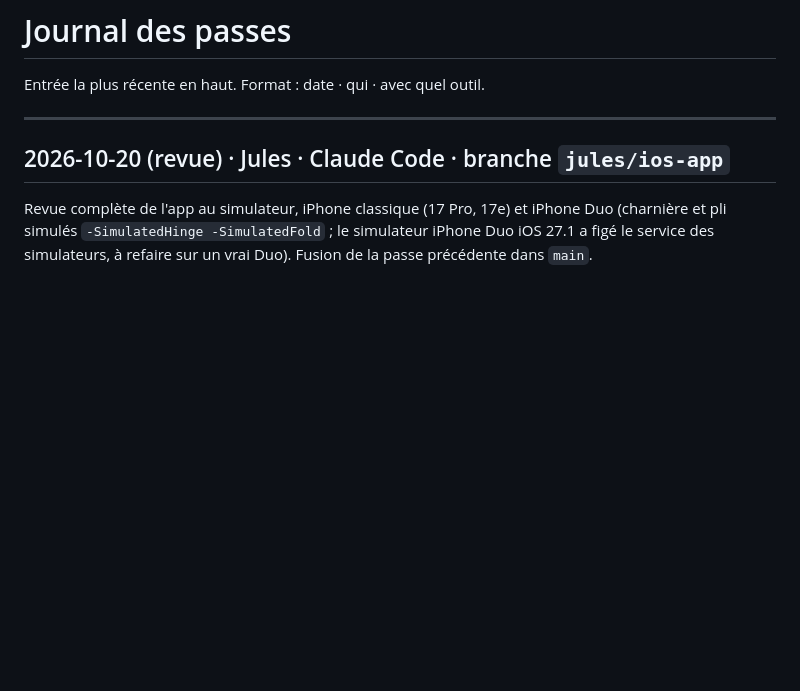
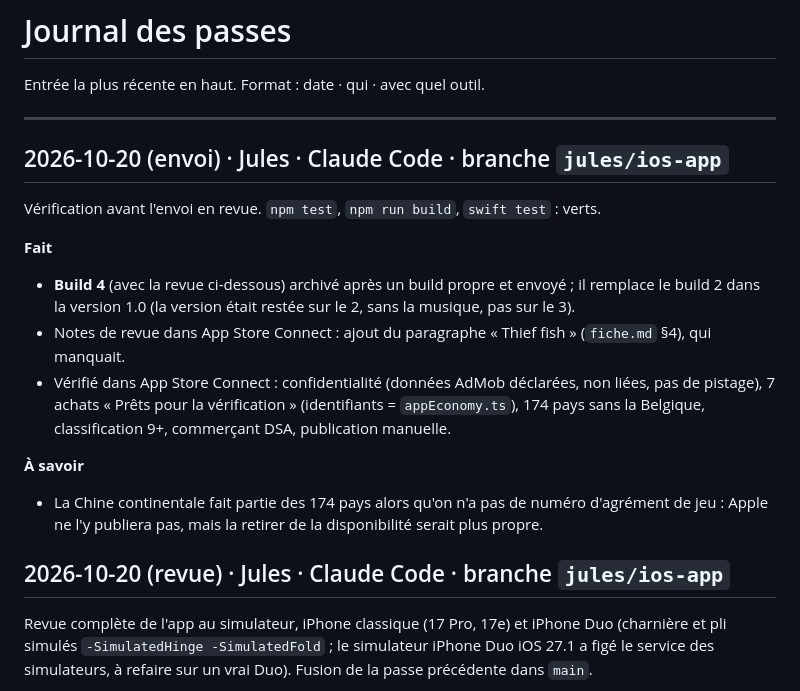
Before and after one commit to JijiDufs/perle, a Markdown page: docs/JOURNAL.md, the part around the change. Drawn GitHub-style; blank space fills up the shorter version.

Commit message:
Journal : build 4 envoyé et choisi pour la version 1.0, notes de revue complétées (poisson voleur)
Co-Authored-By: Claude Opus 5.5 <noreply@anthropic.com>

```diff
--- a/docs/JOURNAL.md
+++ b/docs/JOURNAL.md
@@ -3,6 +3,18 @@
 Entrée la plus récente en haut. Format : date · qui · avec quel outil.
 
 ---
+
+## 2026-10-20 (envoi) · Jules · Claude Code · branche `jules/ios-app`
+
+Vérification avant l'envoi en revue. `npm test`, `npm run build`, `swift test` : verts.
+
+**Fait**
+- **Build 4** (avec la revue ci-dessous) archivé après un build propre et envoyé ; il remplace le build 2 dans la version 1.0 (la version était restée sur le 2, sans la musique, pas sur le 3).
+- Notes de revue dans App Store Connect : ajout du paragraphe « Thief fish » (`fiche.md` §4), qui manquait.
+- Vérifié dans App Store Connect : confidentialité (données AdMob déclarées, non liées, pas de pistage), 7 achats « Prêts pour la vérification » (identifiants = `appEconomy.ts`), 174 pays sans la Belgique, classification 9+, commerçant DSA, publication manuelle.
+
+**À savoir**
+- La Chine continentale fait partie des 174 pays alors qu'on n'a pas de numéro d'agrément de jeu : Apple ne l'y publiera pas, mais la retirer de la disponibilité serait plus propre.
 
 ## 2026-10-20 (revue) · Jules · Claude Code · branche `jules/ios-app`
 
```
